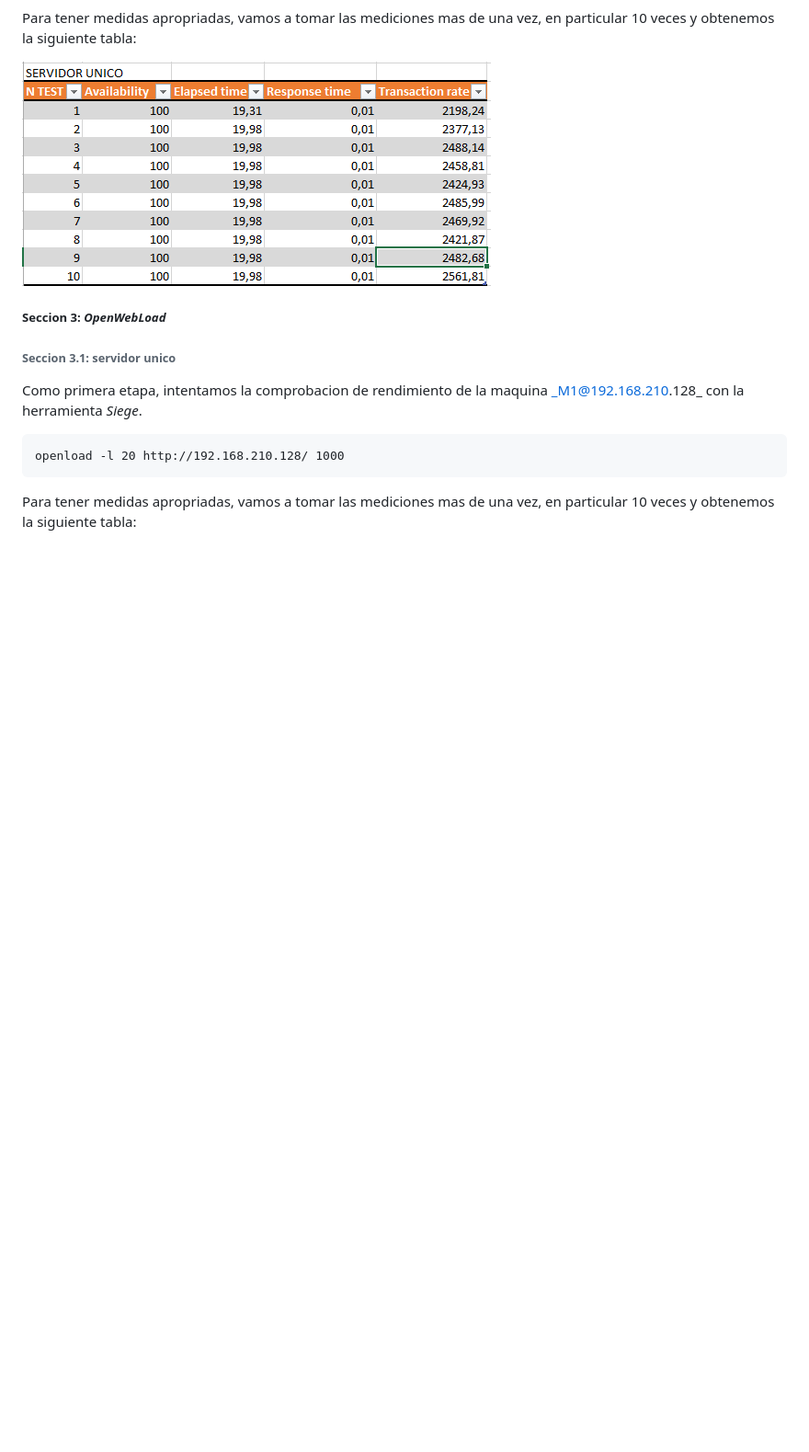
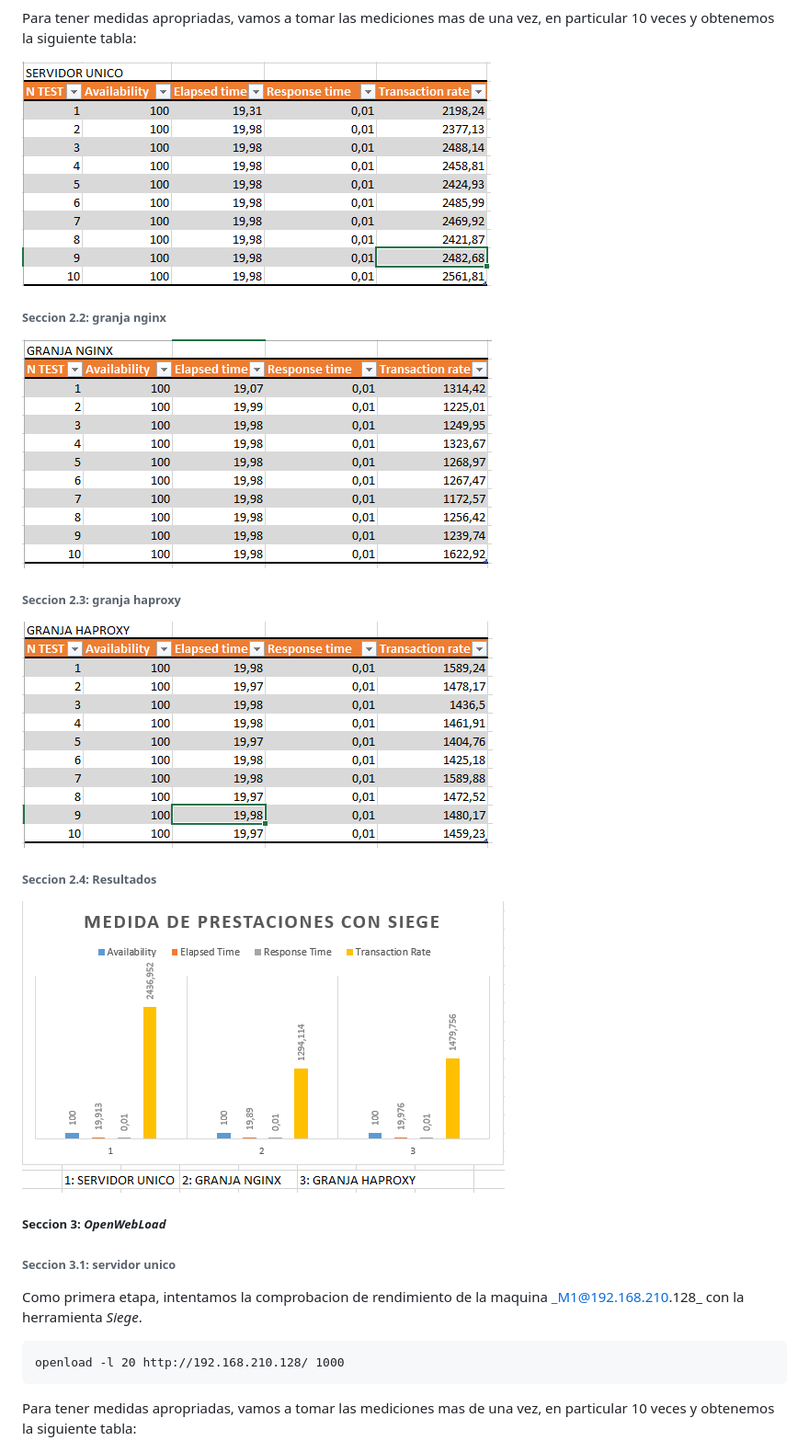
Before and after one commit to UGR2015IT/SWAP, a Markdown page: practica4/readme.md, the part around the change printed below. Shown: that part at 92% size. Rendered like a GitHub page; pictures changed too: practica4/images/grafoSiege.PNG (added), practica4/images/tablaSiegeHaproxy.PNG (added), practica4/images/tablaSiegeNginx.PNG (added); blank space fills up the shorter version.

```diff
--- a/practica4/readme.md
+++ b/practica4/readme.md
@@ -42,6 +54,18 @@ siege -b -t20S -v http://192.168.210.128/
 Para tener medidas apropriadas, vamos a tomar las mediciones mas de una vez, en particular 10 veces y obtenemos la siguiente tabla:
 
 ![tablaSingleSiege](./images/tablaSingleSiege.PNG)
+
+###### Seccion 2.2: granja nginx
+
+![tablaSiegeNginx](./images/tablaSiegeNginx.PNG)
+
+###### Seccion 2.3: granja haproxy
+
+![tablaSiegeHaproxy](./images/tablaSiegeHaproxy.PNG)
+
+###### Seccion 2.4: Resultados
+
+![grafoSiege](./images/grafoSiege.PNG)
 
 ##### Seccion 3: _OpenWebLoad_
 
```
Also changed, not shown: other parts of practica4/readme.md (+12 -0 lines), practica4/images/grafoAB.PNG (added), practica4/images/tablaABNginx.PNG (added), practica4/images/tablaABhaproxy.PNG (added), 1 other file.
